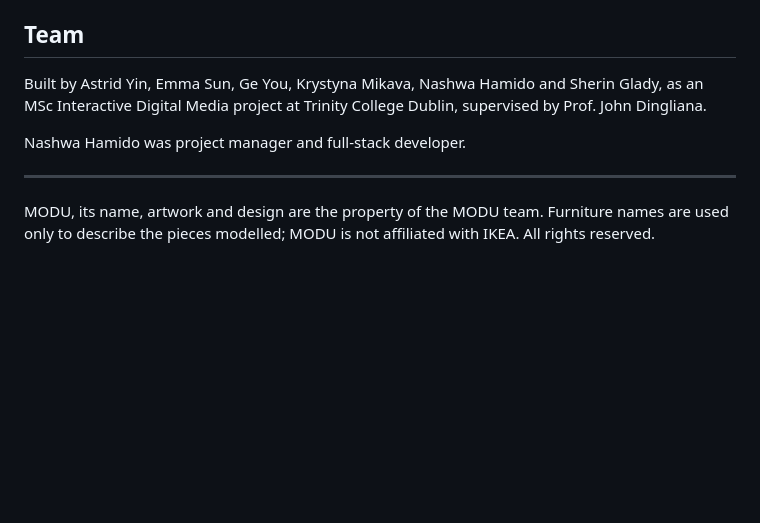
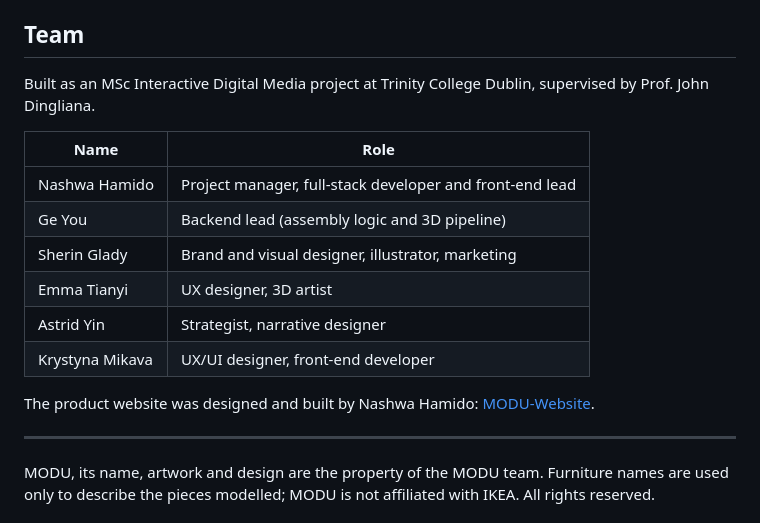
Before and after one commit to nashwahamido/Modu-MobileApp, a Markdown page: README.md, the part around one of its changes. Rendered like a GitHub page; blank space fills up the shorter version.

Commit message:
Revise team section and add website source
Updated team member roles and added website source link.

```diff
--- a/README.md
+++ b/README.md
@@ -121,9 +121,18 @@ Furniture models are based on the [IKEA 3D Assembly Dataset](https://github.com/
 
 ## Team
 
-Built by Astrid Yin, Emma Sun, Ge You, Krystyna Mikava, Nashwa Hamido and Sherin Glady, as an MSc Interactive Digital Media project at Trinity College Dublin, supervised by Prof. John Dingliana.
+Built as an MSc Interactive Digital Media project at Trinity College Dublin, supervised by Prof. John Dingliana.
 
-Nashwa Hamido was project manager and full-stack developer.
+| Name | Role |
+| --- | --- |
+| Nashwa Hamido | Project manager, full-stack developer and front-end lead |
+| Ge You | Backend lead (assembly logic and 3D pipeline) |
+| Sherin Glady | Brand and visual designer, illustrator, marketing |
+| Emma Tianyi | UX designer, 3D artist |
+| Astrid Yin | Strategist, narrative designer |
+| Krystyna Mikava | UX/UI designer, front-end developer |
+
+The product website was designed and built by Nashwa Hamido: [MODU-Website](https://github.com/nashwahamido/MODU-Website).
 
 ---
 
```
Also changed, not shown: other parts of README.md (+1 -1 lines).
